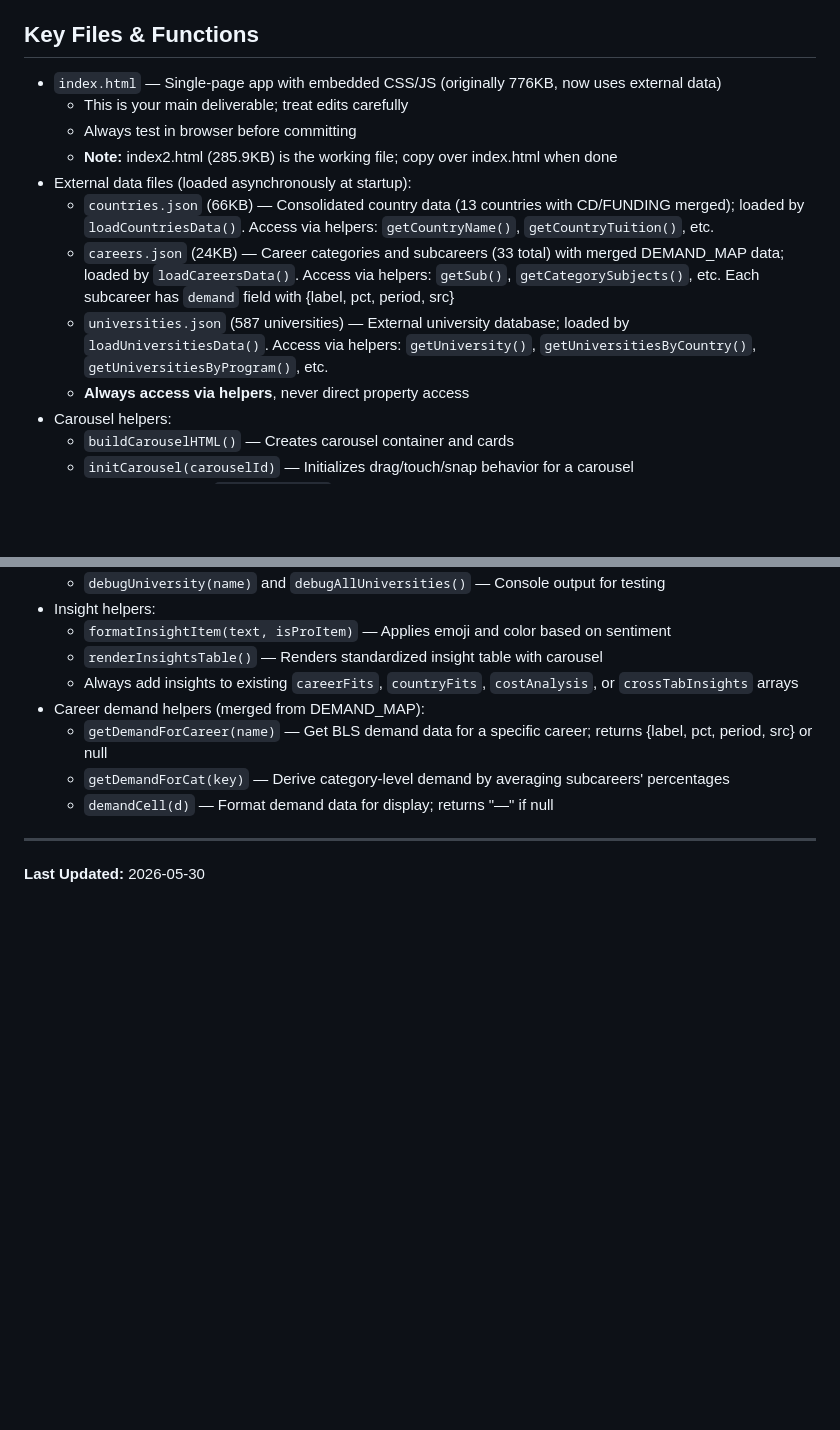
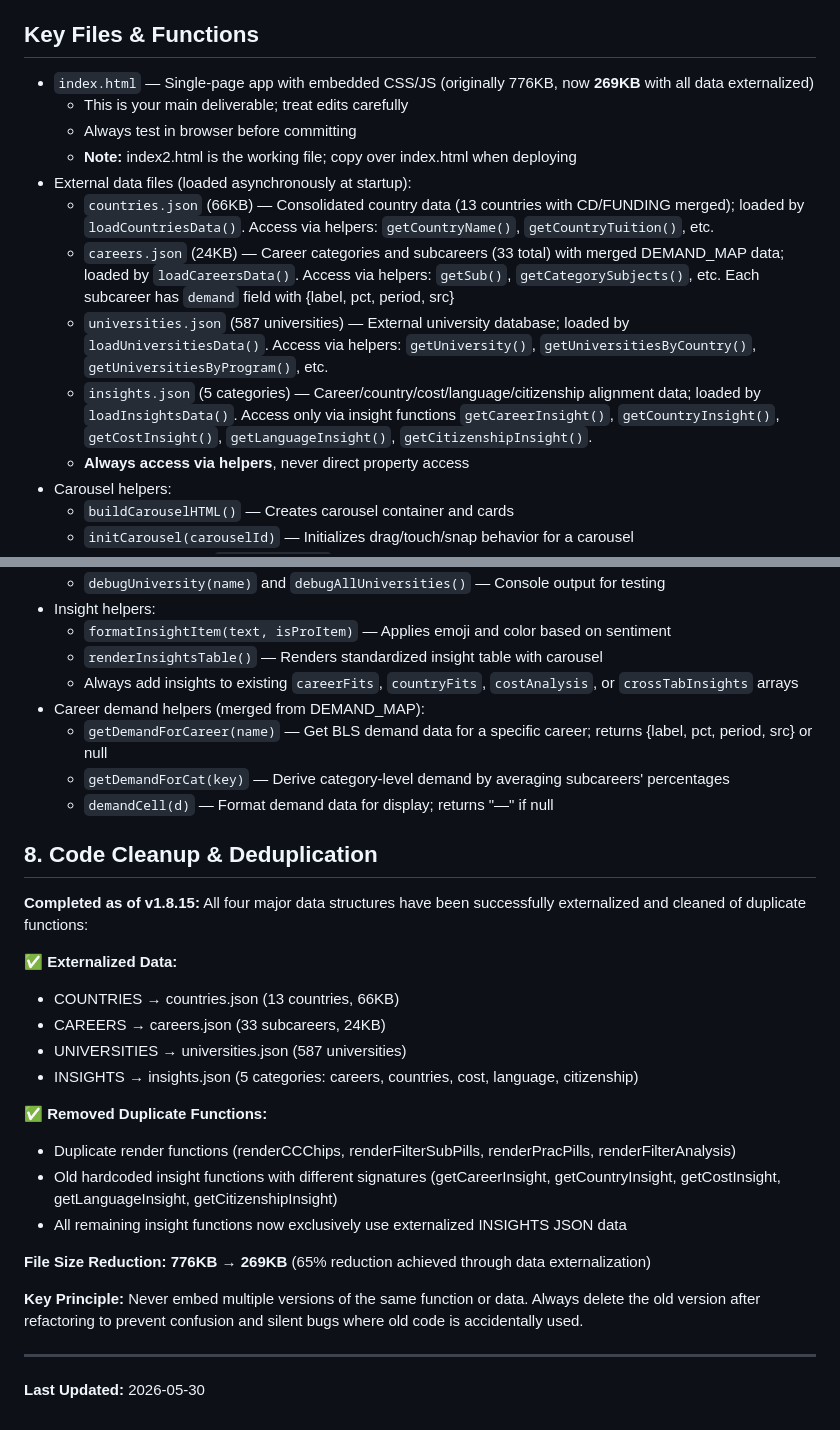
Before and after one commit to craigpen/pathfinder, a Markdown page: CLAUDE.md, 2 parts joined by grey strips. GitHub-like rendering; blank space fills up the shorter version.

Commit message:
Document data externalization completion and duplicate removal patterns

```diff
--- a/CLAUDE.md
+++ b/CLAUDE.md
@@ -206,14 +206,15 @@ When externalizing reference data that's keyed by external data (e.g., DEMAND_MA
 - ❌ Creating separate reference JSON files instead of merging into parent structure — bloats file count and complicates async loading
 
 ## Key Files & Functions
-- `index.html` — Single-page app with embedded CSS/JS (originally 776KB, now uses external data)
+- `index.html` — Single-page app with embedded CSS/JS (originally 776KB, now **269KB** with all data externalized)
   - This is your main deliverable; treat edits carefully
   - Always test in browser before committing
-  - **Note:** index2.html (285.9KB) is the working file; copy over index.html when done
+  - **Note:** index2.html is the working file; copy over index.html when deploying
 - External data files (loaded asynchronously at startup):
   - `countries.json` (66KB) — Consolidated country data (13 countries with CD/FUNDING merged); loaded by `loadCountriesData()`. Access via helpers: `getCountryName()`, `getCountryTuition()`, etc.
   - `careers.json` (24KB) — Career categories and subcareers (33 total) with merged DEMAND_MAP data; loaded by `loadCareersData()`. Access via helpers: `getSub()`, `getCategorySubjects()`, etc. Each subcareer has `demand` field with {label, pct, period, src}
   - `universities.json` (587 universities) — External university database; loaded by `loadUniversitiesData()`. Access via helpers: `getUniversity()`, `getUniversitiesByCountry()`, `getUniversitiesByProgram()`, etc.
+  - `insights.json` (5 categories) — Career/country/cost/language/citizenship alignment data; loaded by `loadInsightsData()`. Access only via insight functions `getCareerInsight()`, `getCountryInsight()`, `getCostInsight()`, `getLanguageInsight()`, `getCitizenshipInsight()`.
   - **Always access via helpers**, never direct property access
 - Carousel helpers:
   - `buildCarouselHTML()` — Creates carousel container and cards
@@ -236,6 +237,25 @@ When externalizing reference data that's keyed by external data (e.g., DEMAND_MA
   - `getDemandForCat(key)` — Derive category-level demand by averaging subcareers' percentages
   - `demandCell(d)` — Format demand data for display; returns "—" if null
 
+## 8. Code Cleanup & Deduplication
+
+**Completed as of v1.8.15:** All four major data structures have been successfully externalized and cleaned of duplicate functions:
+
+✅ **Externalized Data:**
+- COUNTRIES → countries.json (13 countries, 66KB)
+- CAREERS → careers.json (33 subcareers, 24KB)
+- UNIVERSITIES → universities.json (587 universities)
+- INSIGHTS → insights.json (5 categories: careers, countries, cost, language, citizenship)
+
+✅ **Removed Duplicate Functions:**
+- Duplicate render functions (renderCCChips, renderFilterSubPills, renderPracPills, renderFilterAnalysis)
+- Old hardcoded insight functions with different signatures (getCareerInsight, getCountryInsight, getCostInsight, getLanguageInsight, getCitizenshipInsight)
+- All remaining insight functions now exclusively use externalized INSIGHTS JSON data
+
+**File Size Reduction: 776KB → 269KB** (65% reduction achieved through data externalization)
+
+**Key Principle:** Never embed multiple versions of the same function or data. Always delete the old version after refactoring to prevent confusion and silent bugs where old code is accidentally used.
+
 ---
 
 **Last Updated:** 2026-05-30
```
